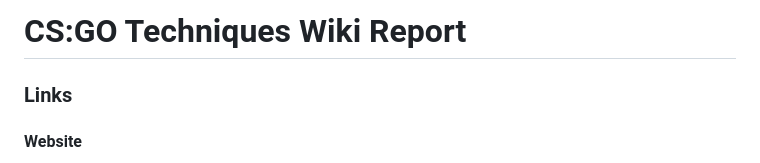
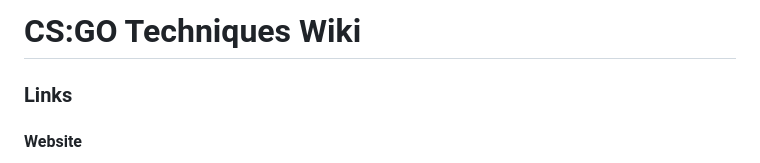
Before and after one commit to postludeR/CSGO-Technics-Wiki, a Markdown page: README.md, the part around the change. GitHub-like rendering.

```diff
--- a/README.md
+++ b/README.md
@@ -1,4 +1,4 @@
-# CS:GO Techniques Wiki Report
+# CS:GO Techniques Wiki
 
 ### Links
 
```
